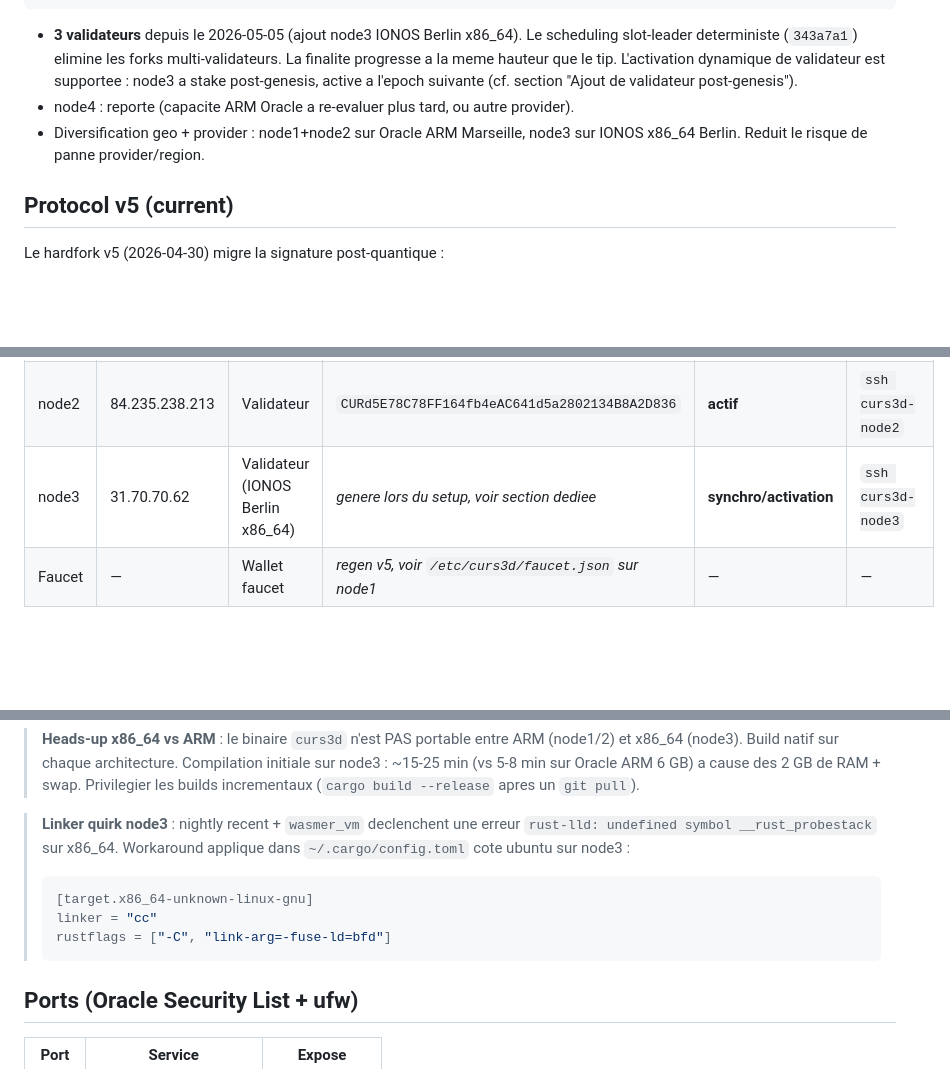
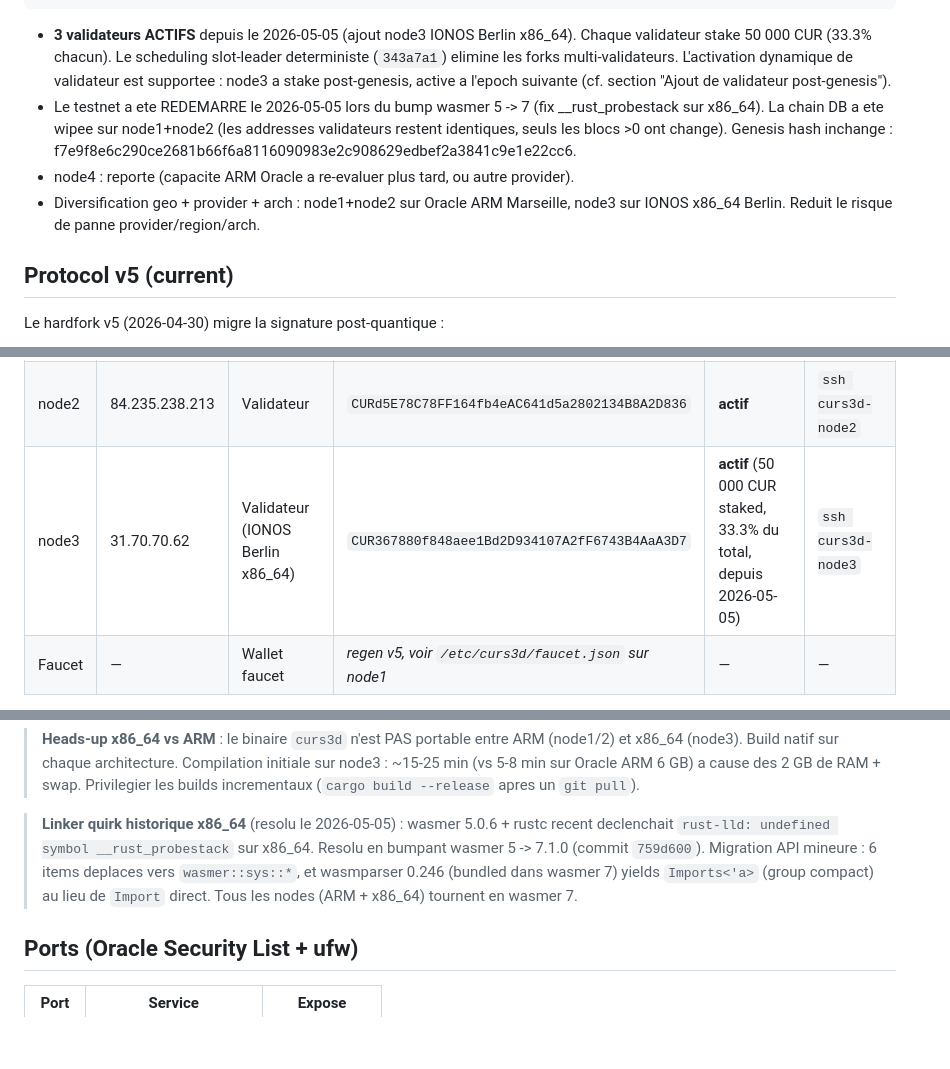
Before and after one commit to Pazificateur69/curs3d, a Markdown page: deploy/DEPLOY_RUNBOOK.md, 3 parts joined by grey strips. Rendered like a GitHub page; blank space fills up the shorter version.

Commit message:
docs+site: 3rd validator (node3 IONOS Berlin x86_64) live, wasmer 7 bump
Operational milestone: the public testnet now runs 3 active BFT validators
of equal stake (50,000 CUR each, 33.3%):
- node1 (Oracle ARM, Marseille) — bootstrap+API+site
- node2 (Oracle ARM, Marseille) — validator
- node3 (IONOS x86_64, Berlin)  — validator
  Address: CUR367880f848aee1Bd2D934107A2fF6743B4AaA3D7
  Joined dynamically via Stake tx post-genesis (no hardfork needed).

Protocol upgrade on the same day: wasmer 5.0.6 -> 7.1.0 (commit 759d600).
This was forced by the x86_64 `__rust_probestack` linker error; ARM was
unaffected but rebuilt for cross-arch consistency. Tests 173/173 green.

Chain DB was wiped on node1+node2 (validator addresses unchanged, only
post-genesis blocks were lost — no monetary value at stake on testnet)
because bincode-encoded persistence shifted between wasmer 5 and 7
(transitive dep changes). Genesis hash unchanged.

Updates:
- DEPLOY_RUNBOOK.md: nodes table, infra, hardfork notes, linker fix
- DEPLOY_VPS.md: 3-validator running, wasmer 7 caveat
- CLAUDE.md: validator addresses (3), recent commits, wasmer version
- website/: 3-node world map (Marseille x2 + Berlin), real ML-DSA-87
  labels, status JSON example with v5 + 3 validators.

````diff
--- a/deploy/DEPLOY_RUNBOOK.md
+++ b/deploy/DEPLOY_RUNBOOK.md
@@ -24,14 +24,18 @@ Derniere mise a jour: **2026-05-05 (apres-midi — hardfork v5 deploye + node3 I
        Docker stack: prometheus + grafana + uptime-kuma + node-exporter
 ```
 
-- **3 validateurs** depuis le 2026-05-05 (ajout node3 IONOS Berlin x86_64).
-  Le scheduling slot-leader deterministe (`343a7a1`) elimine les forks
-  multi-validateurs. La finalite progresse a la meme hauteur que le tip.
-  L'activation dynamique de validateur est supportee : node3 a stake post-genesis,
-  active a l'epoch suivante (cf. section "Ajout de validateur post-genesis").
+- **3 validateurs ACTIFS** depuis le 2026-05-05 (ajout node3 IONOS Berlin x86_64).
+  Chaque validateur stake 50 000 CUR (33.3% chacun). Le scheduling slot-leader
+  deterministe (`343a7a1`) elimine les forks multi-validateurs. L'activation
+  dynamique de validateur est supportee : node3 a stake post-genesis, active a
+  l'epoch suivante (cf. section "Ajout de validateur post-genesis").
+- Le testnet a ete REDEMARRE le 2026-05-05 lors du bump wasmer 5 -> 7
+  (fix __rust_probestack sur x86_64). La chain DB a ete wipee sur node1+node2
+  (les addresses validateurs restent identiques, seuls les blocs >0 ont change).
+  Genesis hash inchange : f7e9f8e6c290ce2681b66f6a8116090983e2c908629edbef2a3841c9e1e22cc6.
 - node4 : reporte (capacite ARM Oracle a re-evaluer plus tard, ou autre provider).
-- Diversification geo + provider : node1+node2 sur Oracle ARM Marseille,
-  node3 sur IONOS x86_64 Berlin. Reduit le risque de panne provider/region.
+- Diversification geo + provider + arch : node1+node2 sur Oracle ARM Marseille,
+  node3 sur IONOS x86_64 Berlin. Reduit le risque de panne provider/region/arch.
 
 ## Protocol v5 (current)
 
@@ -66,7 +70,7 @@ incompatibles entre `pqcrypto-dilithium` et `ml-dsa`).
 |------|-----|------|------------|------|-----|
 | node1 | 144.24.192.222 | Bootstrap + API + site + status | `CURA770bE29d4C0066263855Ea5ADE6387d503f1Cea` | **actif** | `ssh curs3d-node1` |
 | node2 | 84.235.238.213 | Validateur | `CURd5E78C78FF164fb4eAC641d5a2802134B8A2D836` | **actif** | `ssh curs3d-node2` |
-| node3 | 31.70.70.62 | Validateur (IONOS Berlin x86_64) | _genere lors du setup, voir section dediee_ | **synchro/activation** | `ssh curs3d-node3` |
+| node3 | 31.70.70.62 | Validateur (IONOS Berlin x86_64) | `CUR367880f848aee1Bd2D934107A2fF6743B4AaA3D7` | **actif** (50 000 CUR staked, 33.3% du total, depuis 2026-05-05) | `ssh curs3d-node3` |
 | Faucet | — | Wallet faucet | _regen v5, voir `/etc/curs3d/faucet.json` sur node1_ | — | — |
 
 Note : les addresses des validateurs ont change au hardfork v5 (les cles
@@ -149,14 +153,12 @@ Protocol version: `v5`
 > a cause des 2 GB de RAM + swap. Privilegier les builds incrementaux
 > (`cargo build --release` apres un `git pull`).
 
-> **Linker quirk node3** : nightly recent + `wasmer_vm` declenchent une erreur
-> `rust-lld: undefined symbol __rust_probestack` sur x86_64. Workaround applique
-> dans `~/.cargo/config.toml` cote ubuntu sur node3 :
-> ```toml
-> [target.x86_64-unknown-linux-gnu]
-> linker = "cc"
-> rustflags = ["-C", "link-arg=-fuse-ld=bfd"]
-> ```
+> **Linker quirk historique x86_64** (resolu le 2026-05-05) : wasmer 5.0.6 +
+> rustc recent declenchait `rust-lld: undefined symbol __rust_probestack`
+> sur x86_64. Resolu en bumpant wasmer 5 -> 7.1.0 (commit `759d600`). Migration
+> API mineure : 6 items deplaces vers `wasmer::sys::*`, et wasmparser 0.246
+> (bundled dans wasmer 7) yields `Imports<'a>` (group compact) au lieu de
+> `Import` direct. Tous les nodes (ARM + x86_64) tournent en wasmer 7.
 
 ## Ports (Oracle Security List + ufw)
 
````
Also changed, not shown: CLAUDE.md (+5 -3 lines).
